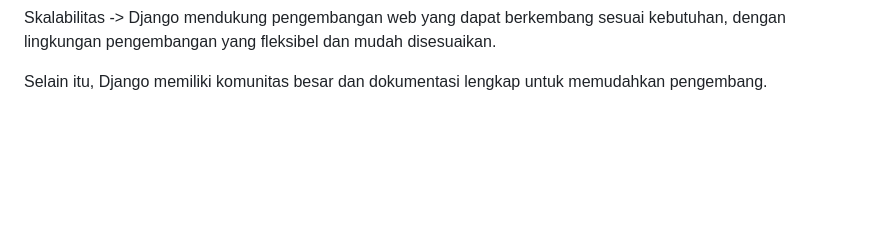
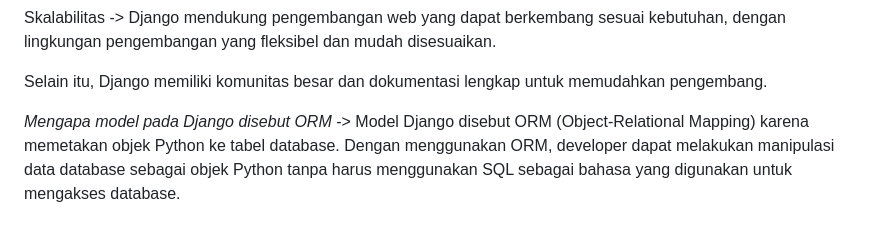
Before and after one commit to sulthanadrin/three-thrift, a Markdown page: README.md, the part around the change. Rendered like a GitHub page; blank space fills up the shorter version.

Commit message:
menyelesaikan README.md

```diff
--- a/README.md
+++ b/README.md
@@ -51,3 +51,8 @@ Skalabilitas
   -> Django mendukung pengembangan web yang dapat berkembang sesuai kebutuhan, dengan lingkungan pengembangan yang fleksibel dan mudah disesuaikan.
 
   Selain itu, Django memiliki komunitas besar dan dokumentasi lengkap untuk memudahkan pengembang.
+
+
+*Mengapa model pada Django disebut ORM*
+  -> Model  Django disebut ORM (Object-Relational Mapping) karena memetakan objek Python ke tabel database.
+ Dengan menggunakan ORM, developer dapat melakukan manipulasi data database sebagai objek Python tanpa harus menggunakan SQL sebagai bahasa yang digunakan untuk mengakses database.
```
